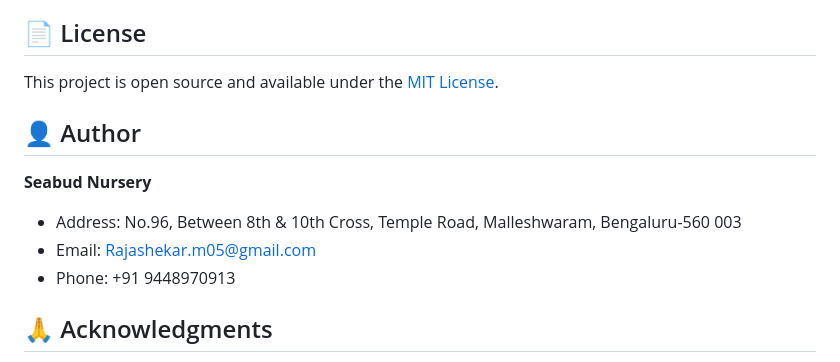
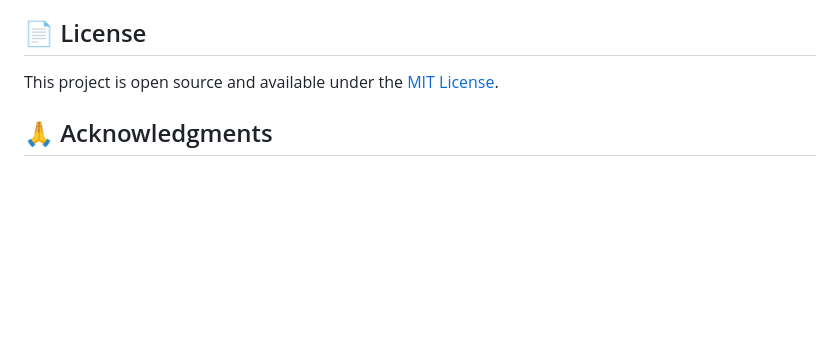
Before and after one commit to CR2509/Cinematic-Plant-Art-Website, a Markdown page: README.md, the part around the change. GitHub-like rendering; blank space fills up the shorter version.

```diff
--- a/README.md
+++ b/README.md
@@ -124,13 +124,6 @@ After deployment, your site will be available at:
 
 This project is open source and available under the [MIT License](LICENSE).
 
-## 👤 Author
-
-**Seabud Nursery**
-- Address: No.96, Between 8th & 10th Cross, Temple Road, Malleshwaram, Bengaluru-560 003
-- Email: Rajashekar.m05@gmail.com
-- Phone: +91 9448970913
-
 ## 🙏 Acknowledgments
 
 - Fonts provided by [Google Fonts](https://fonts.google.com)
```
